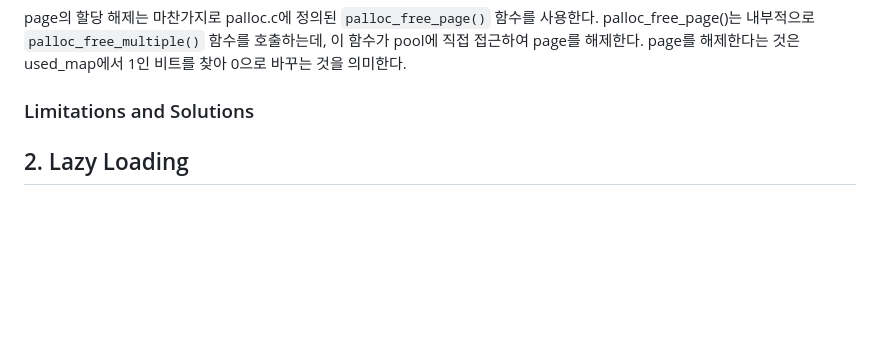
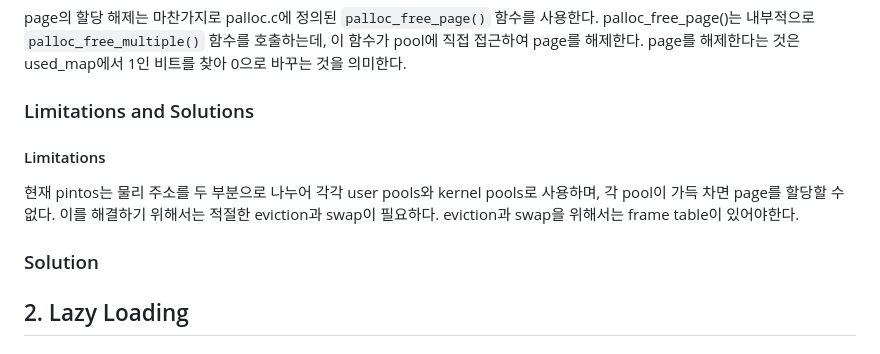
Before and after one commit to happyhappy-jun/CSED312-pintos, a Markdown page: docs/p3/p3.md, the part around the change. Rendered like a GitHub page; blank space fills up the shorter version.

Commit message:
frame table: 현재 구현 한계 추가

```diff
--- a/docs/p3/p3.md
+++ b/docs/p3/p3.md
@@ -70,6 +70,12 @@ palloc_free_page()는 내부적으로 `palloc_free_multiple()` 함수를 호출
 page를 해제한다는 것은 used_map에서 1인 비트를 찾아 0으로 바꾸는 것을 의미한다.
 
 ### Limitations and Solutions
+#### Limitations
+
+현재 pintos는 물리 주소를 두 부분으로 나누어 각각 user pools와 kernel pools로 사용하며, 각 pool이 가득 차면 page를 할당할 수 없다.
+이를 해결하기 위해서는 적절한 eviction과 swap이 필요하다. eviction과 swap을 위해서는 frame table이 있어야한다.
+
+### Solution
 
 ## 2. Lazy Loading
 
```
